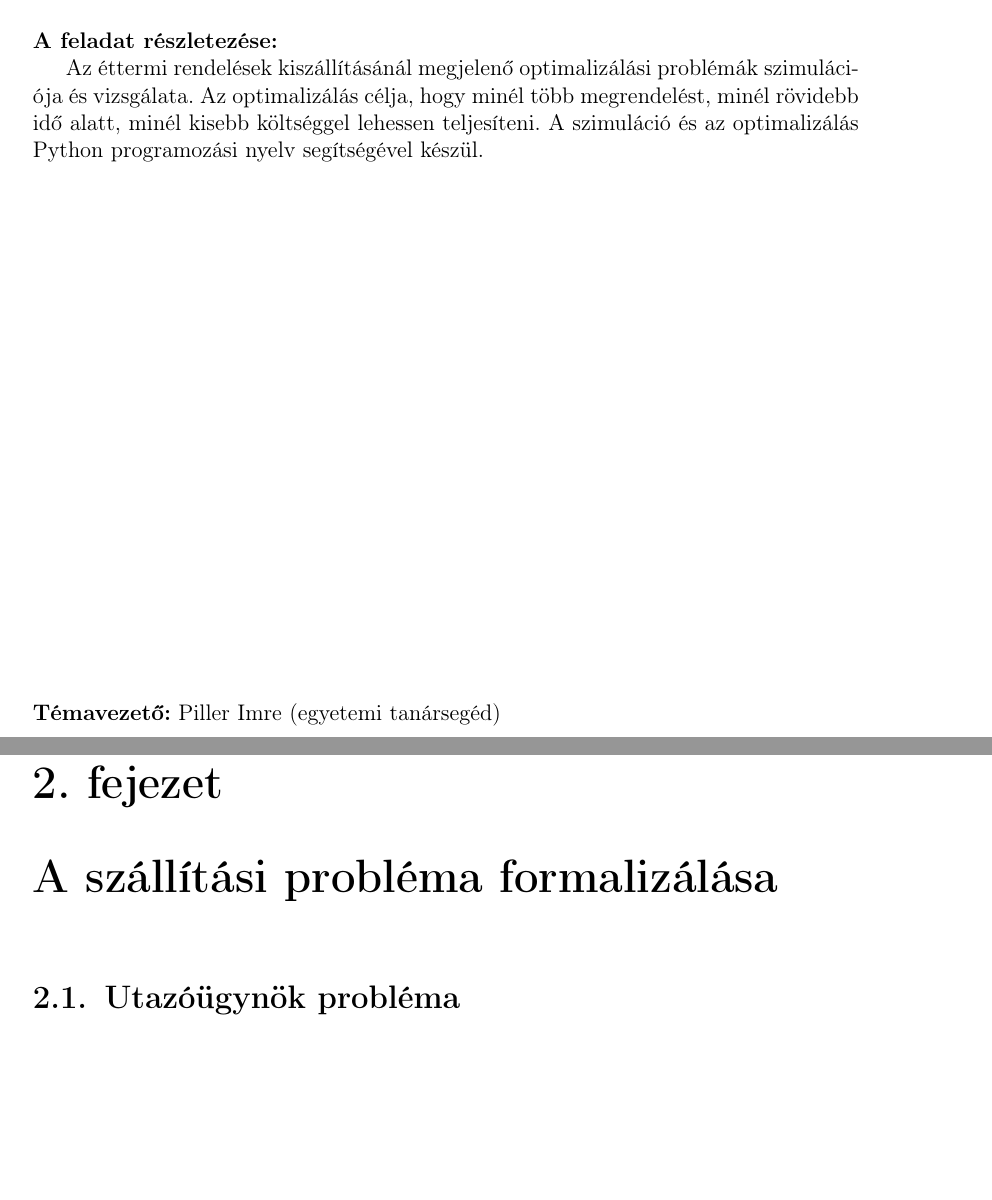
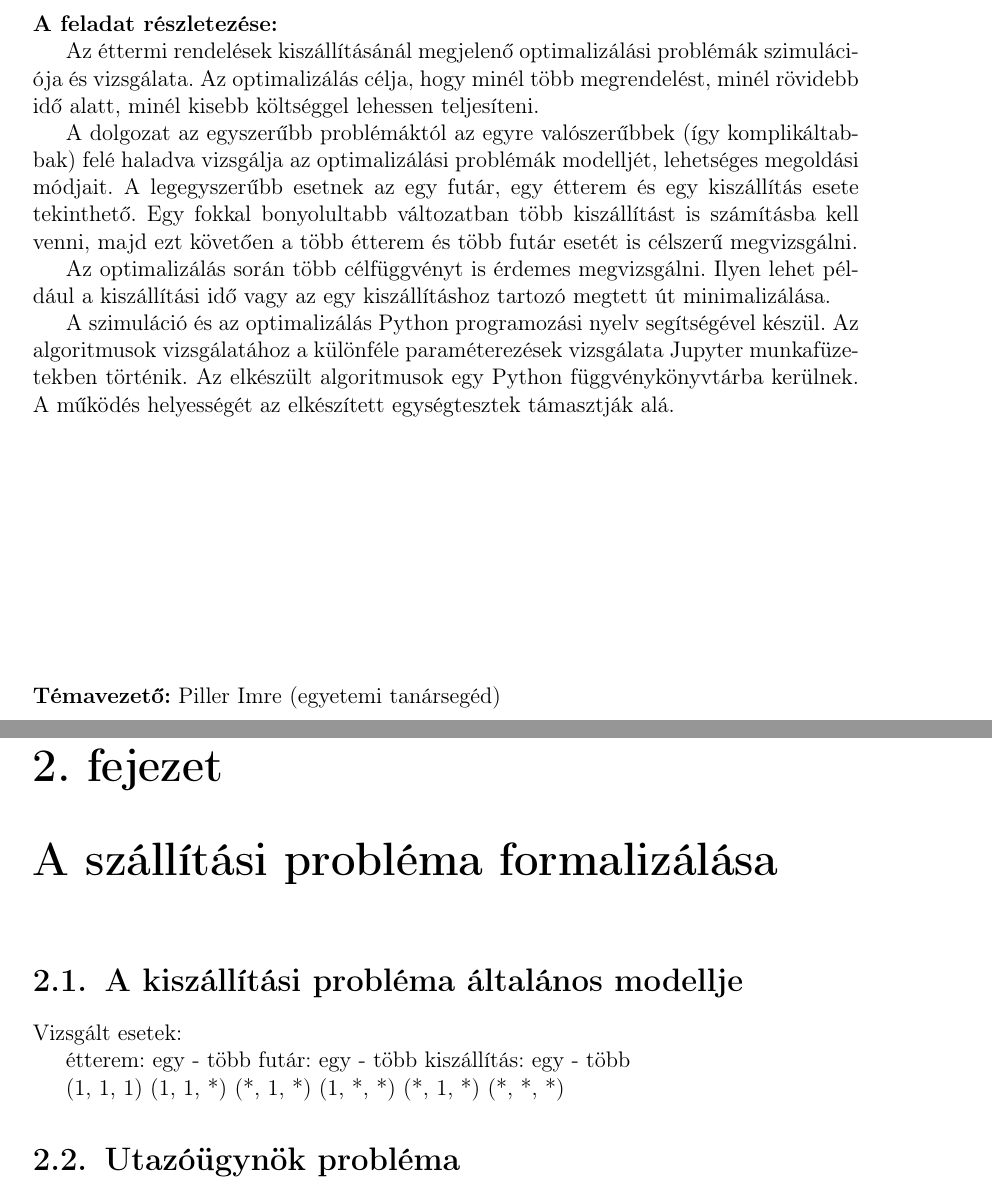
Before and after one commit to rakos07/TSP, a LaTeX document (szakdolgozat/dolgozat.tex, which reads szakdolgozat/chapters/2_concept.tex, szakdolgozat/cover/feladatkiiras.tex): two parts of pages 2 and 7 of 19, joined at a grey line, cut so that both start at the same text, the shorter picture padded with empty space. Compiled offline with pdfLaTeX.

Commit message:
Detailed problem proposal

```diff
--- a/szakdolgozat/chapters/2_concept.tex
+++ b/szakdolgozat/chapters/2_concept.tex
@@ -1,3 +1,18 @@
 \Chapter{A szállítási probléma formalizálása}
 
+\Section{A kiszállítási probléma általános modellje}
+
+Vizsgált esetek:
+
+étterem: egy - több
+futár: egy - több
+kiszállítás: egy - több
+
+(1, 1, 1)
+(1, 1, *)
+(*, 1, *)
+(1, *, *)
+(*, 1, *)
+(*, *, *)
+
 \Section{Utazóügynök probléma}
--- a/szakdolgozat/cover/feladatkiiras.tex
+++ b/szakdolgozat/cover/feladatkiiras.tex
@@ -17,7 +17,13 @@ Szakdolgozó Neve (N3P7UN) programtervező informatikus jelölt részére.\newli
 
 \noindent\textbf{A feladat részletezése:}
 
-Az éttermi rendelések kiszállításánál megjelenő optimalizálási problémák szimulációja és vizsgálata. Az optimalizálás célja, hogy minél több megrendelést, minél rövidebb idő alatt, minél kisebb költséggel lehessen teljesíteni. A szimuláció és az optimalizálás Python programozási nyelv segítségével készül.
+Az éttermi rendelések kiszállításánál megjelenő optimalizálási problémák szimulációja és vizsgálata. Az optimalizálás célja, hogy minél több megrendelést, minél rövidebb idő alatt, minél kisebb költséggel lehessen teljesíteni.
+
+A dolgozat az egyszerűbb problémáktól az egyre valószerűbbek (így komplikáltabbak) felé haladva vizsgálja az optimalizálási problémák modelljét, lehetséges megoldási módjait. A legegyszerűbb esetnek az egy futár, egy étterem és egy kiszállítás esete tekinthető. Egy fokkal bonyolultabb változatban több kiszállítást is számításba kell venni, majd ezt követően a több étterem és több futár esetét is célszerű megvizsgálni.
+
+Az optimalizálás során több célfüggvényt is érdemes megvizsgálni. Ilyen lehet például a kiszállítási idő vagy az egy kiszállításhoz tartozó megtett út minimalizálása.
+
+A szimuláció és az optimalizálás Python programozási nyelv segítségével készül. Az algoritmusok vizsgálatához a különféle paraméterezések vizsgálata Jupyter munkafüzetekben történik. Az elkészült algoritmusok egy Python függvénykönyvtárba kerülnek. A működés helyességét az elkészített egységtesztek támasztják alá.
 
 \vfill
 
```
Also changed, not shown: szakdolgozat/chapters/2_concept.tex (2 more changed lines).
